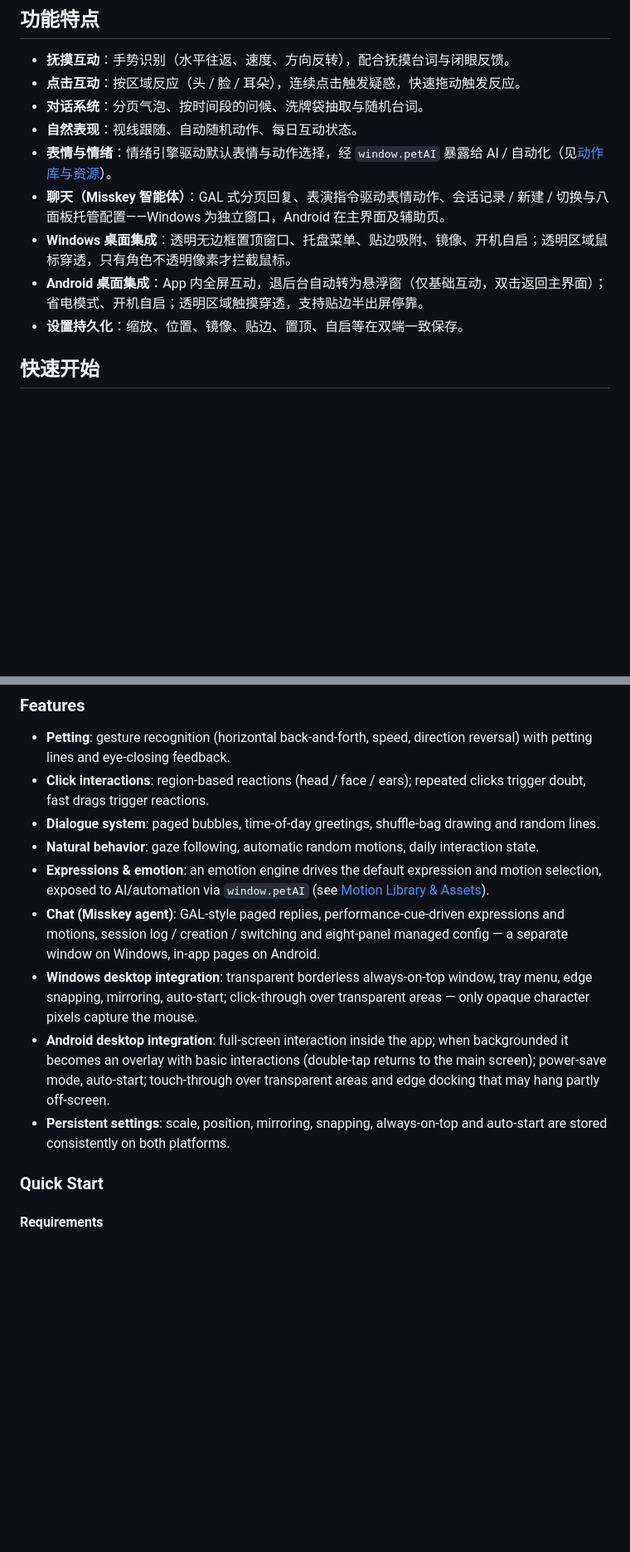
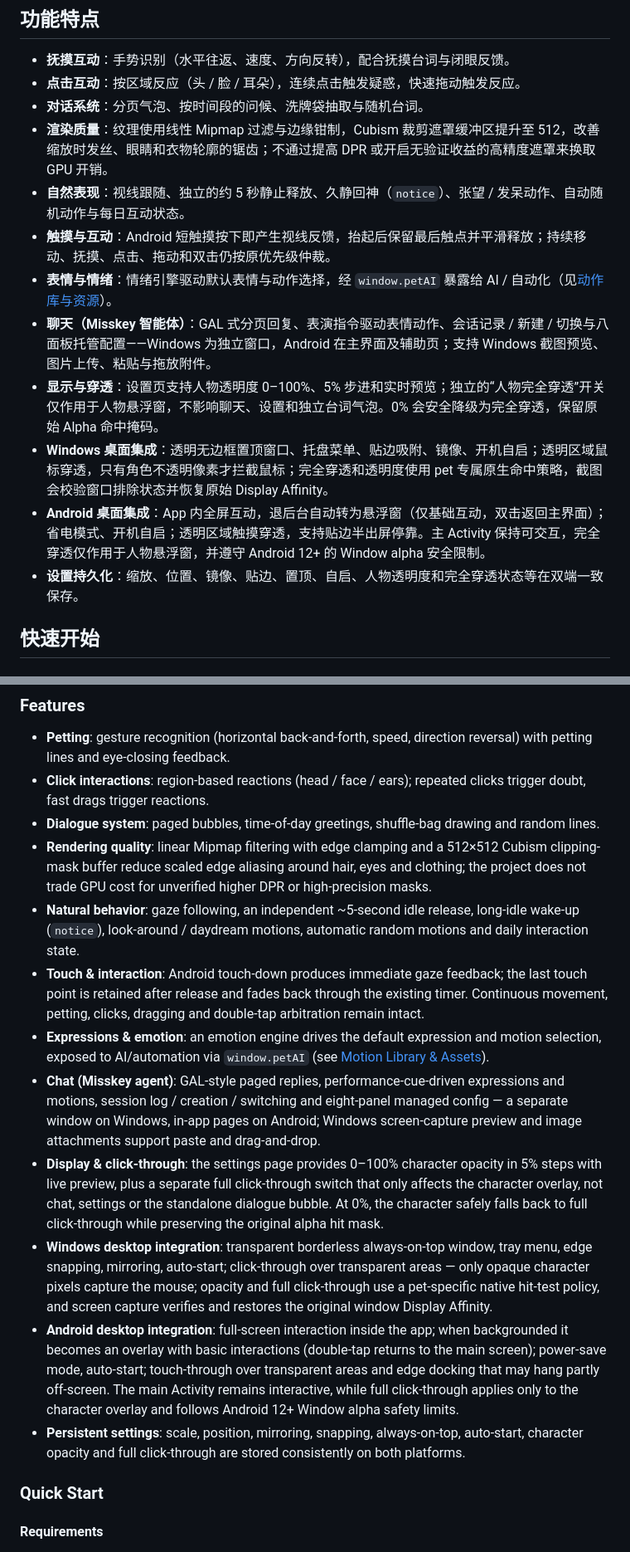
Before and after one commit to liminalselves/Aliya_pet, a Markdown page: README.md, 2 parts joined by grey strips. Shown at 83% size. GitHub-like rendering; blank space fills up the shorter version.

Commit message:
docs: 更新 README 功能与验证说明

```diff
--- a/README.md
+++ b/README.md
@@ -51,12 +52,15 @@ Aliya Pet 是一只基于官方 **Live2D Cubism Web SDK** 渲染的桌面宠物
 - **抚摸互动**：手势识别（水平往返、速度、方向反转），配合抚摸台词与闭眼反馈。
 - **点击互动**：按区域反应（头 / 脸 / 耳朵），连续点击触发疑惑，快速拖动触发反应。
 - **对话系统**：分页气泡、按时间段的问候、洗牌袋抽取与随机台词。
-- **自然表现**：视线跟随、自动随机动作、每日互动状态。
+- **渲染质量**：纹理使用线性 Mipmap 过滤与边缘钳制，Cubism 裁剪遮罩缓冲区提升至 512，改善缩放时发丝、眼睛和衣物轮廓的锯齿；不通过提高 DPR 或开启无验证收益的高精度遮罩来换取 GPU 开销。
+- **自然表现**：视线跟随、独立的约 5 秒静止释放、久静回神（`notice`）、张望 / 发呆动作、自动随机动作与每日互动状态。
+- **触摸与互动**：Android 短触摸按下即产生视线反馈，抬起后保留最后触点并平滑释放；持续移动、抚摸、点击、拖动和双击仍按原优先级仲裁。
 - **表情与情绪**：情绪引擎驱动默认表情与动作选择，经 `window.petAI` 暴露给 AI / 自动化（见[动作库与资源](#动作库与资源)）。
-- **聊天（Misskey 智能体）**：GAL 式分页回复、表演指令驱动表情动作、会话记录 / 新建 / 切换与八面板托管配置——Windows 为独立窗口，Android 在主界面及辅助页。
-- **Windows 桌面集成**：透明无边框置顶窗口、托盘菜单、贴边吸附、镜像、开机自启；透明区域鼠标穿透，只有角色不透明像素才拦截鼠标。
-- **Android 桌面集成**：App 内全屏互动，退后台自动转为悬浮窗（仅基础互动，双击返回主界面）；省电模式、开机自启；透明区域触摸穿透，支持贴边半出屏停靠。
-- **设置持久化**：缩放、位置、镜像、贴边、置顶、自启等在双端一致保存。
+- **聊天（Misskey 智能体）**：GAL 式分页回复、表演指令驱动表情动作、会话记录 / 新建 / 切换与八面板托管配置——Windows 为独立窗口，Android 在主界面及辅助页；支持 Windows 截图预览、图片上传、粘贴与拖放附件。
+- **显示与穿透**：设置页支持人物透明度 0–100%、5% 步进和实时预览；独立的“人物完全穿透”开关仅作用于人物悬浮窗，不影响聊天、设置和独立台词气泡。0% 会安全降级为完全穿透，保留原始 Alpha 命中掩码。
+- **Windows 桌面集成**：透明无边框置顶窗口、托盘菜单、贴边吸附、镜像、开机自启；透明区域鼠标穿透，只有角色不透明像素才拦截鼠标；完全穿透和透明度使用 pet 专属原生命中策略，截图会校验窗口排除状态并恢复原始 Display Affinity。
+- **Android 桌面集成**：App 内全屏互动，退后台自动转为悬浮窗（仅基础互动，双击返回主界面）；省电模式、开机自启；透明区域触摸穿透，支持贴边半出屏停靠。主 Activity 保持可交互，完全穿透仅作用于人物悬浮窗，并遵守 Android 12+ 的 Window alpha 安全限制。
+- **设置持久化**：缩放、位置、镜像、贴边、置顶、自启、人物透明度和完全穿透状态等在双端一致保存。
 
 ## 快速开始
 
@@ -236,12 +257,15 @@ The official rendering pipeline (maintained by Live2D) replaces the old self-bui
 - **Petting**: gesture recognition (horizontal back-and-forth, speed, direction reversal) with petting lines and eye-closing feedback.
 - **Click interactions**: region-based reactions (head / face / ears); repeated clicks trigger doubt, fast drags trigger reactions.
 - **Dialogue system**: paged bubbles, time-of-day greetings, shuffle-bag drawing and random lines.
-- **Natural behavior**: gaze following, automatic random motions, daily interaction state.
+- **Rendering quality**: linear Mipmap filtering with edge clamping and a 512×512 Cubism clipping-mask buffer reduce scaled edge aliasing around hair, eyes and clothing; the project does not trade GPU cost for unverified higher DPR or high-precision masks.
+- **Natural behavior**: gaze following, an independent ~5-second idle release, long-idle wake-up (`notice`), look-around / daydream motions, automatic random motions and daily interaction state.
+- **Touch & interaction**: Android touch-down produces immediate gaze feedback; the last touch point is retained after release and fades back through the existing timer. Continuous movement, petting, clicks, dragging and double-tap arbitration remain intact.
 - **Expressions & emotion**: an emotion engine drives the default expression and motion selection, exposed to AI/automation via `window.petAI` (see [Motion Library & Assets](#motion-library--assets)).
-- **Chat (Misskey agent)**: GAL-style paged replies, performance-cue-driven expressions and motions, session log / creation / switching and eight-panel managed config — a separate window on Windows, in-app pages on Android.
-- **Windows desktop integration**: transparent borderless always-on-top window, tray menu, edge snapping, mirroring, auto-start; click-through over transparent areas — only opaque character pixels capture the mouse.
-- **Android desktop integration**: full-screen interaction inside the app; when backgrounded it becomes an overlay with basic interactions (double-tap returns to the main screen); power-save mode, auto-start; touch-through over transparent areas and edge docking that may hang partly off-screen.
-- **Persistent settings**: scale, position, mirroring, snapping, always-on-top and auto-start are stored consistently on both platforms.
+- **Chat (Misskey agent)**: GAL-style paged replies, performance-cue-driven expressions and motions, session log / creation / switching and eight-panel managed config — a separate window on Windows, in-app pages on Android; Windows screen-capture preview and image attachments support paste and drag-and-drop.
+- **Display & click-through**: the settings page provides 0–100% character opacity in 5% steps with live preview, plus a separate full click-through switch that only affects the character overlay, not chat, settings or the standalone dialogue bubble. At 0%, the character safely falls back to full click-through while preserving the original alpha hit mask.
+- **Windows desktop integration**: transparent borderless always-on-top window, tray menu, edge snapping, mirroring, auto-start; click-through over transparent areas — only opaque character pixels capture the mouse; opacity and full click-through use a pet-specific native hit-test policy, and screen capture verifies and restores the original window Display Affinity.
+- **Android desktop integration**: full-screen interaction inside the app; when backgrounded it becomes an overlay with basic interactions (double-tap returns to the main screen); power-save mode, auto-start; touch-through over transparent areas and edge docking that may hang partly off-screen. The main Activity remains interactive, while full click-through applies only to the character overlay and follows Android 12+ Window alpha safety limits.
+- **Persistent settings**: scale, position, mirroring, snapping, always-on-top, auto-start, character opacity and full click-through are stored consistently on both platforms.
 
 ### Quick Start
 
```
Also changed, not shown: other parts of README.md (+41 -7 lines).
